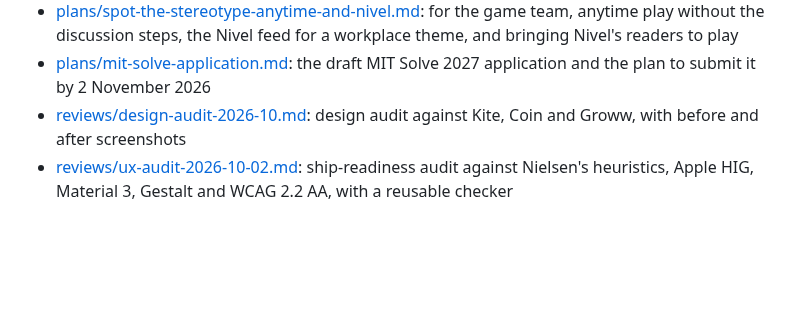
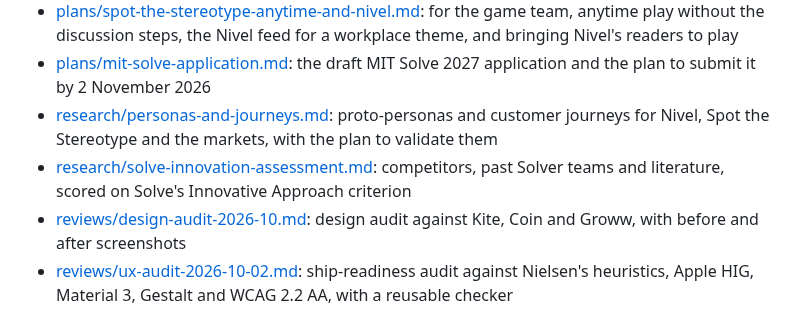
Before and after one commit to priyanshuj0410-code/parity-tracker, a Markdown page: knowledge/README.md, the part around the change. Rendered like a GitHub page; blank space fills up the shorter version.

```diff
--- a/knowledge/README.md
+++ b/knowledge/README.md
@@ -26,6 +26,8 @@ The app was renamed from Parity Tracker to Nivel on 2 October 2026 ([decisions/0
 - [plans/nivel-play-and-markets.md](plans/nivel-play-and-markets.md): Nivel's play side (Spot the Stereotype) and its prediction markets on a shared engine
 - [plans/spot-the-stereotype-anytime-and-nivel.md](plans/spot-the-stereotype-anytime-and-nivel.md): for the game team, anytime play without the discussion steps, the Nivel feed for a workplace theme, and bringing Nivel's readers to play
 - [plans/mit-solve-application.md](plans/mit-solve-application.md): the draft MIT Solve 2027 application and the plan to submit it by 2 November 2026
+- [research/personas-and-journeys.md](research/personas-and-journeys.md): proto-personas and customer journeys for Nivel, Spot the Stereotype and the markets, with the plan to validate them
+- [research/solve-innovation-assessment.md](research/solve-innovation-assessment.md): competitors, past Solver teams and literature, scored on Solve's Innovative Approach criterion
 - [reviews/design-audit-2026-10.md](reviews/design-audit-2026-10.md): design audit against Kite, Coin and Groww, with before and after screenshots
 - [reviews/ux-audit-2026-10-02.md](reviews/ux-audit-2026-10-02.md): ship-readiness audit against Nielsen's heuristics, Apple HIG, Material 3, Gestalt and WCAG 2.2 AA, with a reusable checker
 
```
Also changed, not shown: knowledge/research/solve-innovation-assessment.md (added, +217 -0 lines).
